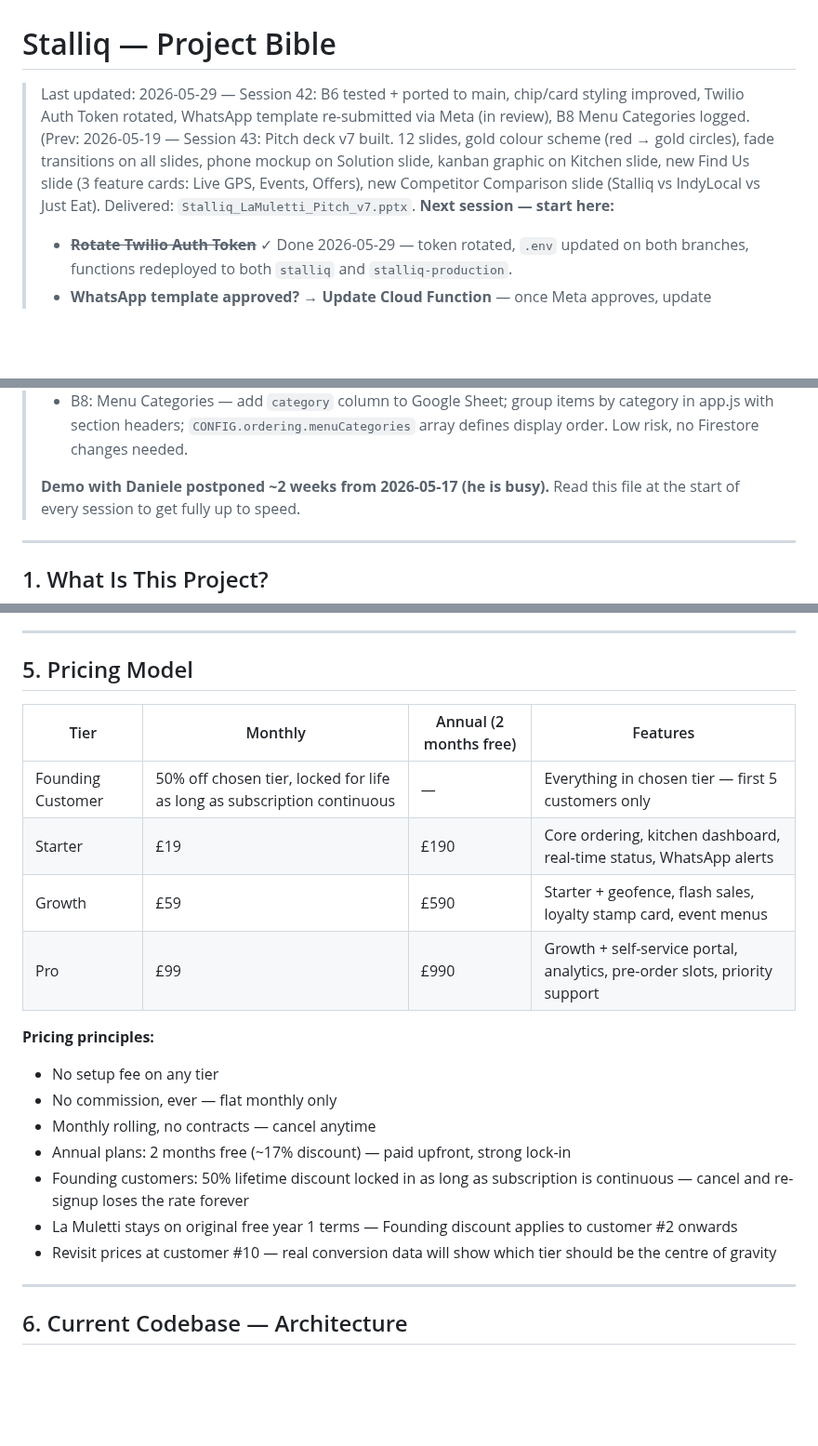
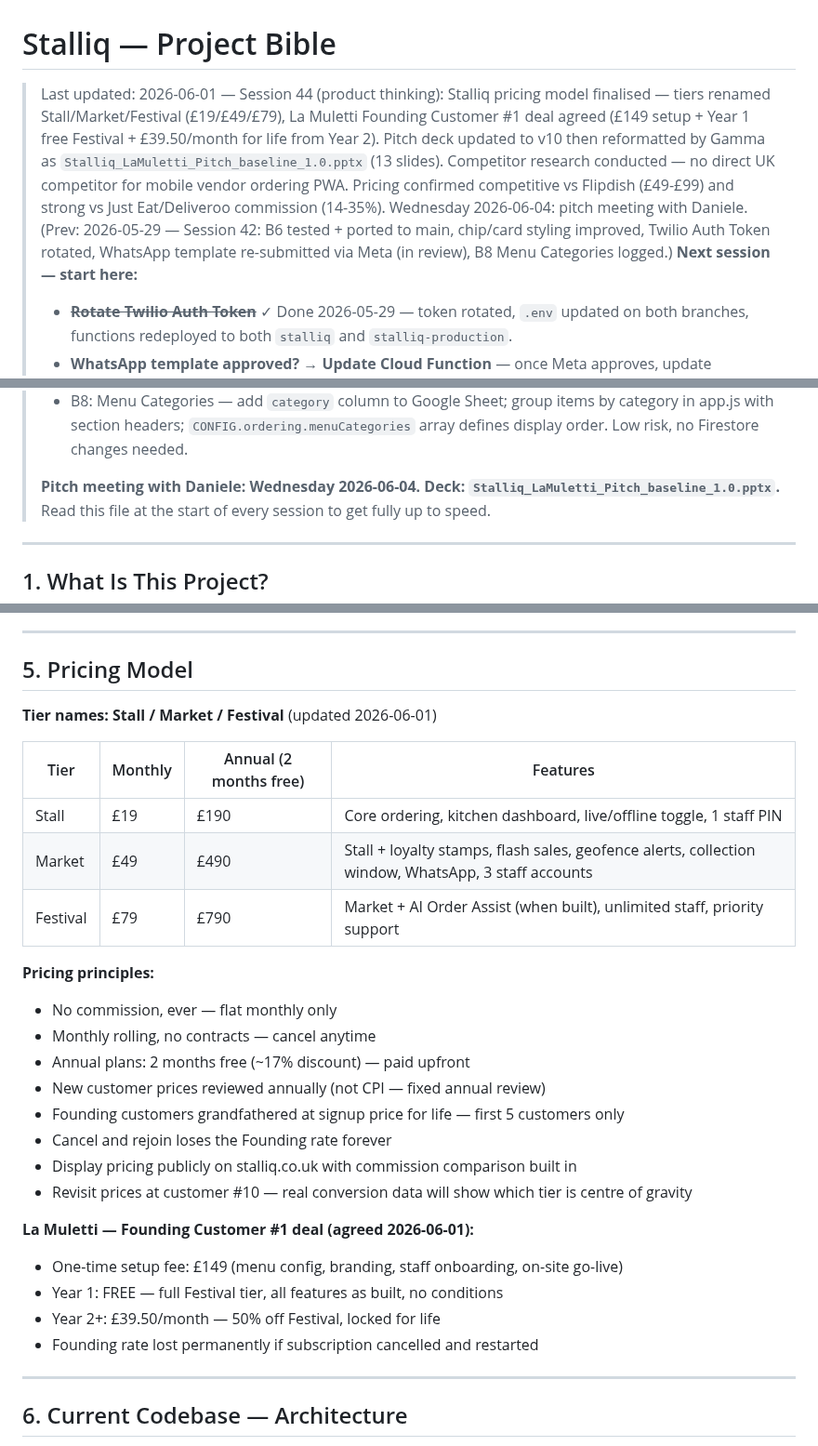
Before and after one commit to JulianBell106/lamulettipizza, a Markdown page: PROJECT.md, 3 parts joined by grey strips. Shown at 93% size. Rendered like a GitHub page; blank space fills up the shorter version.

```diff
--- a/PROJECT.md
+++ b/PROJECT.md
@@ -1,5 +1,5 @@
 # Stalliq — Project Bible
-> Last updated: 2026-05-29 — Session 42: B6 tested + ported to main, chip/card styling improved, Twilio Auth Token rotated, WhatsApp template re-submitted via Meta (in review), B8 Menu Categories logged. (Prev: 2026-05-19 — Session 43: Pitch deck v7 built. 12 slides, gold colour scheme (red → gold circles), fade transitions on all slides, phone mockup on Solution slide, kanban graphic on Kitchen slide, new Find Us slide (3 feature cards: Live GPS, Events, Offers), new Competitor Comparison slide (Stalliq vs IndyLocal vs Just Eat). Delivered: `Stalliq_LaMuletti_Pitch_v7.pptx`.
+> Last updated: 2026-06-01 — Session 44 (product thinking): Stalliq pricing model finalised — tiers renamed Stall/Market/Festival (£19/£49/£79), La Muletti Founding Customer #1 deal agreed (£149 setup + Year 1 free Festival + £39.50/month for life from Year 2). Pitch deck updated to v10 then reformatted by Gamma as `Stalliq_LaMuletti_Pitch_baseline_1.0.pptx` (13 slides). Competitor research conducted — no direct UK competitor for mobile vendor ordering PWA. Pricing confirmed competitive vs Flipdish (£49-£99) and strong vs Just Eat/Deliveroo commission (14-35%). Wednesday 2026-06-04: pitch meeting with Daniele. (Prev: 2026-05-29 — Session 42: B6 tested + ported to main, chip/card styling improved, Twilio Auth Token rotated, WhatsApp template re-submitted via Meta (in review), B8 Menu Categories logged.)
 > **Next session — start here:**
 > - ~~**Rotate Twilio Auth Token**~~ ✓ Done 2026-05-29 — token rotated, `.env` updated on both branches, functions redeployed to both `stalliq` and `stalliq-production`.
 > - **WhatsApp template approved? → Update Cloud Function** — once Meta approves, update `functions/index.js` to send via template name rather than old Twilio Content SID (`HXb0f2b4e74995392bf1f82095d577036c`). See WhatsApp state below.
@@ -22,7 +22,7 @@
 > - ~~B7: Collection Window ("Queue from Anywhere")~~ ✓ Done 2026-05-29 — built on develop (Session 41), ported to main (Session 42).
 > - B8: Menu Categories — add `category` column to Google Sheet; group items by category in app.js with section headers; `CONFIG.ordering.menuCategories` array defines display order. Low risk, no Firestore changes needed.
 >
-> **Demo with Daniele postponed ~2 weeks from 2026-05-17 (he is busy).**
+> **Pitch meeting with Daniele: Wednesday 2026-06-04. Deck: `Stalliq_LaMuletti_Pitch_baseline_1.0.pptx`.**
 > Read this file at the start of every session to get fully up to speed.
 ---
 
@@ -107,21 +107,29 @@ Sophie (sophieetc.com) runs the definitive MK food blog and organises Sophie's S
 
 ## 5. Pricing Model
 
+**Tier names: Stall / Market / Festival** (updated 2026-06-01)
+
 | Tier | Monthly | Annual (2 months free) | Features |
 |------|---------|------------------------|----------|
-| Founding Customer | 50% off chosen tier, locked for life as long as subscription continuous | — | Everything in chosen tier — first 5 customers only |
-| Starter | £19 | £190 | Core ordering, kitchen dashboard, real-time status, WhatsApp alerts |
-| Growth | £59 | £590 | Starter + geofence, flash sales, loyalty stamp card, event menus |
-| Pro | £99 | £990 | Growth + self-service portal, analytics, pre-order slots, priority support |
+| Stall | £19 | £190 | Core ordering, kitchen dashboard, live/offline toggle, 1 staff PIN |
+| Market | £49 | £490 | Stall + loyalty stamps, flash sales, geofence alerts, collection window, WhatsApp, 3 staff accounts |
+| Festival | £79 | £790 | Market + AI Order Assist (when built), unlimited staff, priority support |
 
 **Pricing principles:**
-- No setup fee on any tier
 - No commission, ever — flat monthly only
 - Monthly rolling, no contracts — cancel anytime
-- Annual plans: 2 months free (~17% discount) — paid upfront, strong lock-in
-- Founding customers: 50% lifetime discount locked in as long as subscription is continuous — cancel and re-signup loses the rate forever
-- La Muletti stays on original free year 1 terms — Founding discount applies to customer #2 onwards
-- Revisit prices at customer #10 — real conversion data will show which tier should be the centre of gravity
+- Annual plans: 2 months free (~17% discount) — paid upfront
+- New customer prices reviewed annually (not CPI — fixed annual review)
+- Founding customers grandfathered at signup price for life — first 5 customers only
+- Cancel and rejoin loses the Founding rate forever
+- Display pricing publicly on stalliq.co.uk with commission comparison built in
+- Revisit prices at customer #10 — real conversion data will show which tier is centre of gravity
+
+**La Muletti — Founding Customer #1 deal (agreed 2026-06-01):**
+- One-time setup fee: £149 (menu config, branding, staff onboarding, on-site go-live)
+- Year 1: FREE — full Festival tier, all features as built, no conditions
+- Year 2+: £39.50/month — 50% off Festival, locked for life
+- Founding rate lost permanently if subscription cancelled and restarted
 
 ---
 
```
Also changed, not shown: other parts of PROJECT.md (+1 -1 lines).
